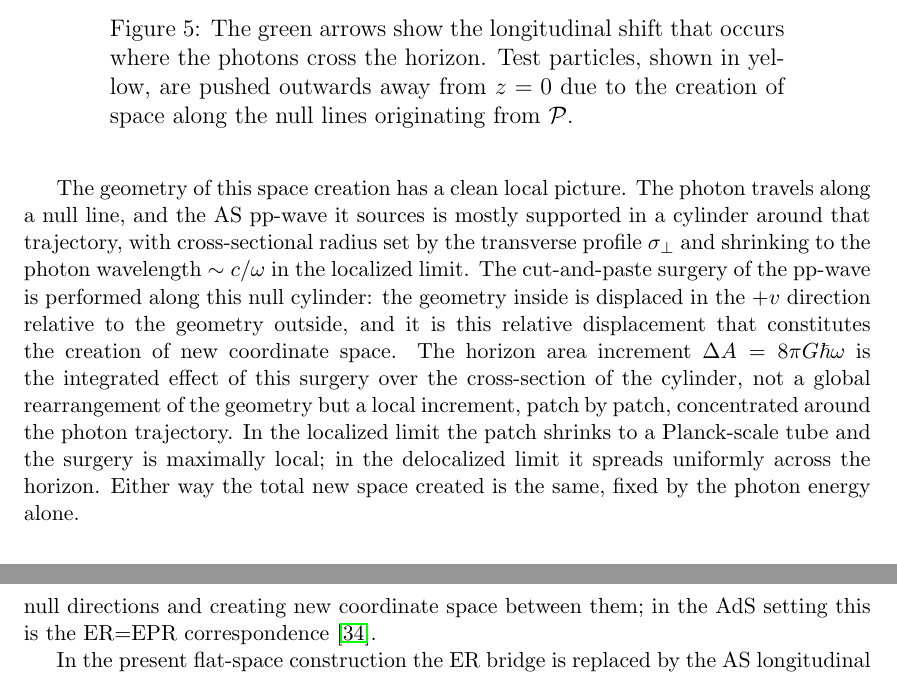
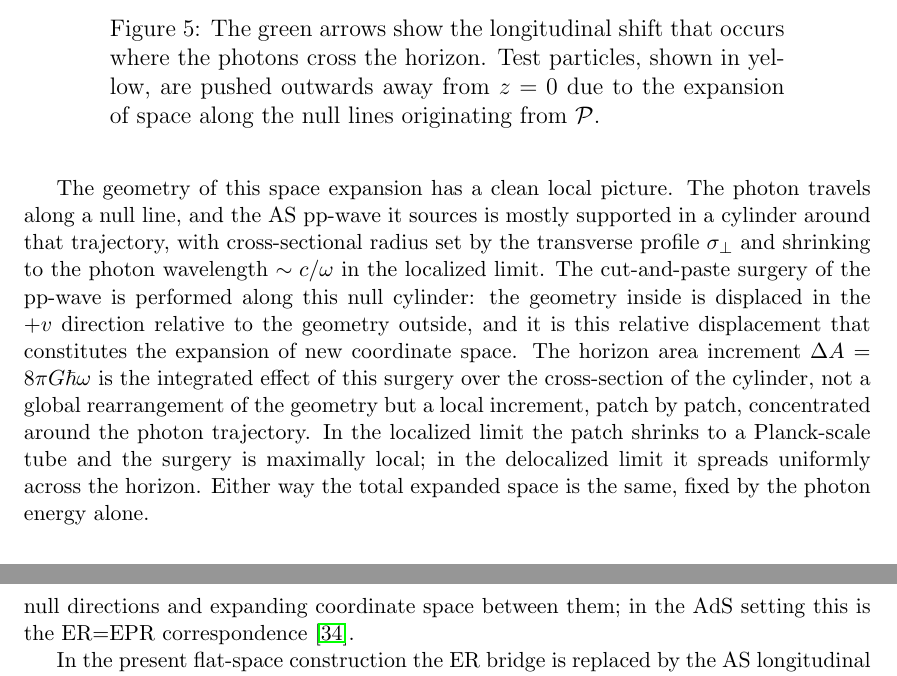
Before and after one commit to kjplaye/microstates, a LaTeX document (microstates.tex): two parts of pages 16 and 19 of 24, joined at a grey line, cut so that both start at the same text. Compiled offline with pdfLaTeX.

Commit message:
create space -> expand space

```diff
--- a/microstates.tex
+++ b/microstates.tex
@@ -1295,7 +1295,7 @@ The longitudinal shift deserves closer attention, because it carries a meaning b
 \centering
 \includegraphics[scale=0.75]{paz_shift.png}
 \captionsetup{width=0.7\textwidth}
-\caption{The green arrows show the longitudinal shift  that occurs where the photons cross the horizon. Test particles, shown in yellow, are pushed outwards away from $z=0$ due to the creation of space along the null lines originating from $\mathcal{P}$.}
+\caption{The green arrows show the longitudinal shift  that occurs where the photons cross the horizon. Test particles, shown in yellow, are pushed outwards away from $z=0$ due to the expansion of space along the null lines originating from $\mathcal{P}$.}
 \label{paz_shift}
 \end{figure}
 
@@ -1310,7 +1310,7 @@ Rindler horizon, pushing the left wedge away from its horizon.
 The two wedges are therefore displaced away from their respective
 horizons in opposite null directions.
 
-The geometry of this space creation has a clean local
+The geometry of this space expansion has a clean local
 picture. The photon travels along a null line, and the
 AS pp-wave it sources is mostly supported in a cylinder around
 that trajectory, with cross-sectional radius set by the
@@ -1320,7 +1320,7 @@ The cut-and-paste surgery of the pp-wave is performed
 along this null cylinder: the geometry inside is
 displaced in the $+v$ direction relative to the geometry
 outside, and it is this relative displacement that
-constitutes the creation of new coordinate space. The
+constitutes the expansion of new coordinate space. The
 horizon area increment $\Delta A = 8\pi G\hbar\omega$
 is the integrated effect of this surgery over the
 cross-section of the cylinder, not a global
@@ -1329,8 +1329,8 @@ patch by patch, concentrated around the photon
 trajectory. In the localized limit the patch shrinks
 to a Planck-scale tube and the surgery is maximally
 local; in the delocalized limit it spreads uniformly
-across the horizon. Either way the total new space
-created is the same, fixed by the photon energy alone.
+across the horizon. Either way the total expanded space
+is the same, fixed by the photon energy alone.
 
 \subsection{Transverse Focusing Increments Horizon Area}
 \label{sec:deltaA}
@@ -1557,7 +1557,7 @@ construction realises Van~Raamsdonk's argument event by
 event: each individual measurement event produces a
 single AS longitudinal shift concentrated near the photon
 trajectory, displacing the two wedges apart in opposite
-null directions and creating new coordinate space between
+null directions and expanding coordinate space between
 them; in the AdS setting this is the ER=EPR
 correspondence~\cite{maldacena2013cool}.
 
```
Also changed, not shown: microstates.pdf, microstates.tex (6 more changed lines).
